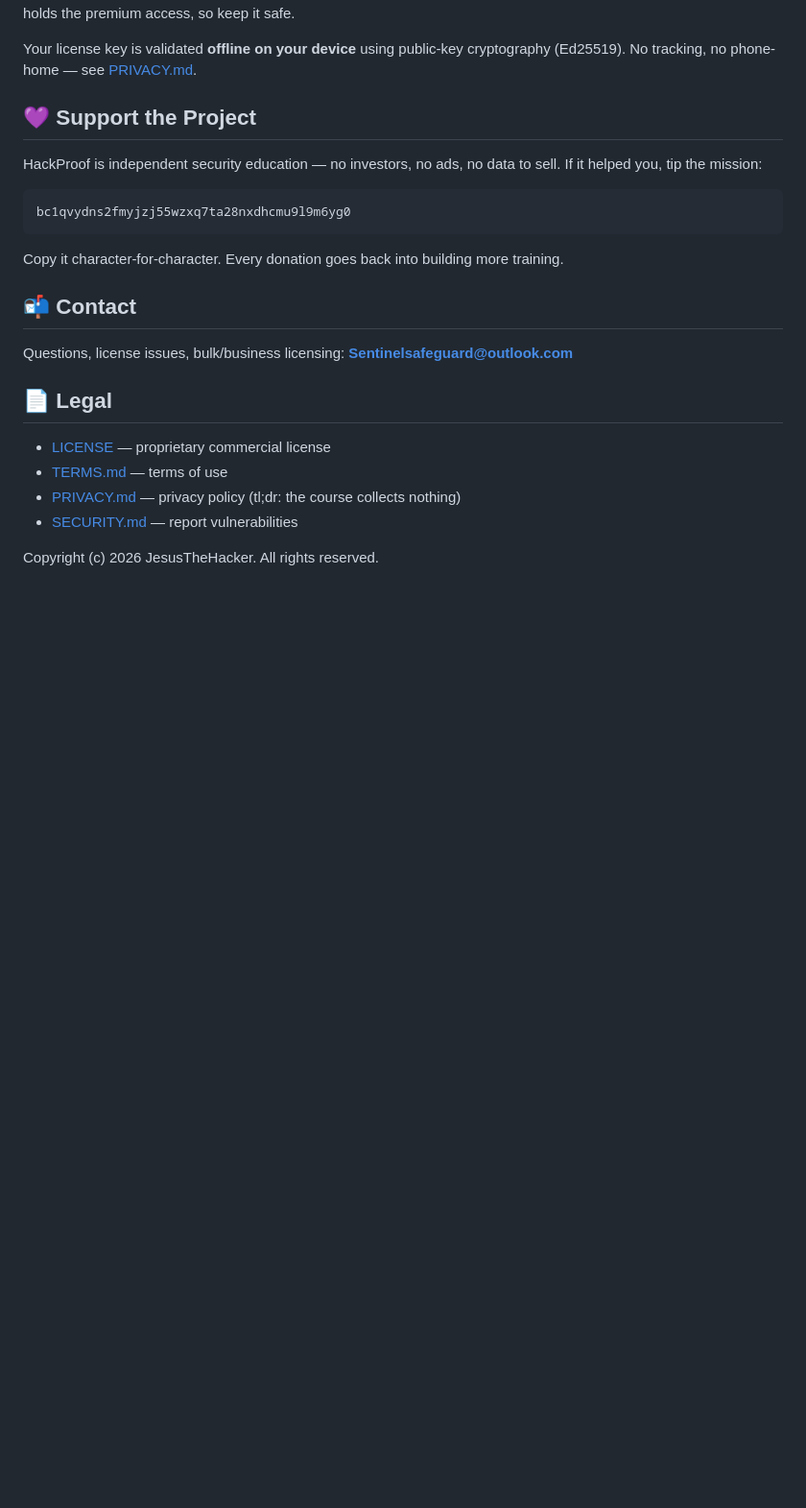
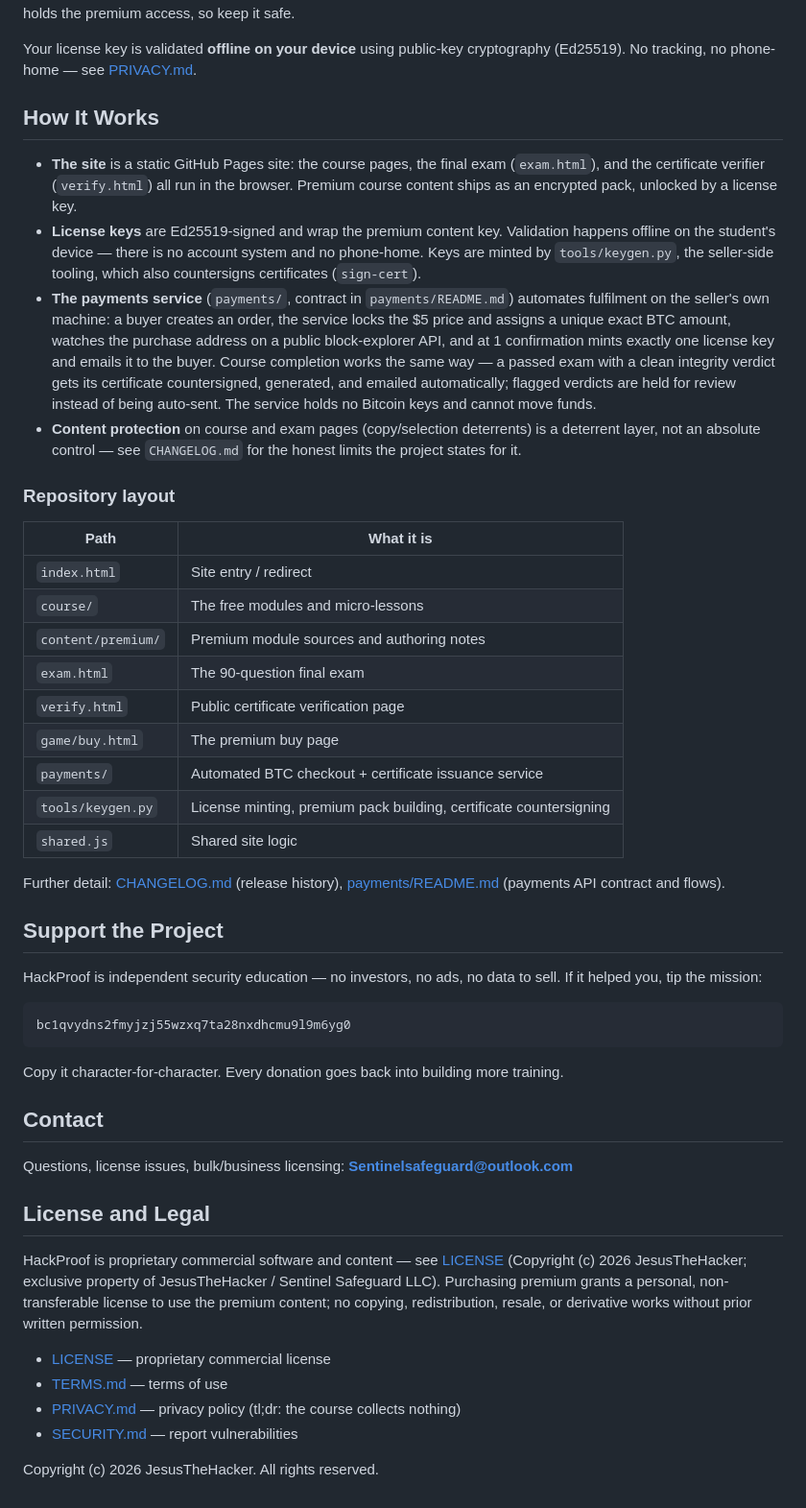
Before and after one commit to TheRealJesusTheHacker/HackProof, a Markdown page: README.md, the part around one of its changes. Shown at 96% size. Rendered like a GitHub page; blank space fills up the shorter version.

```diff
--- a/README.md
+++ b/README.md
@@ -133,7 +138,30 @@ Premium is a one-time **$5 USD in BTC**:
 
 Your license key is validated **offline on your device** using public-key cryptography (Ed25519). No tracking, no phone-home — see [PRIVACY.md](PRIVACY.md).
 
-## 💜 Support the Project
+## How It Works
+
+- **The site** is a static GitHub Pages site: the course pages, the final exam (`exam.html`), and the certificate verifier (`verify.html`) all run in the browser. Premium course content ships as an encrypted pack, unlocked by a license key.
+- **License keys** are Ed25519-signed and wrap the premium content key. Validation happens offline on the student's device — there is no account system and no phone-home. Keys are minted by `tools/keygen.py`, the seller-side tooling, which also countersigns certificates (`sign-cert`).
+- **The payments service** (`payments/`, contract in `payments/README.md`) automates fulfilment on the seller's own machine: a buyer creates an order, the service locks the $5 price and assigns a unique exact BTC amount, watches the purchase address on a public block-explorer API, and at 1 confirmation mints exactly one license key and emails it to the buyer. Course completion works the same way — a passed exam with a clean integrity verdict gets its certificate countersigned, generated, and emailed automatically; flagged verdicts are held for review instead of being auto-sent. The service holds no Bitcoin keys and cannot move funds.
+- **Content protection** on course and exam pages (copy/selection deterrents) is a deterrent layer, not an absolute control — see `CHANGELOG.md` for the honest limits the project states for it.
+
+### Repository layout
+
+| Path | What it is |
+|------|------------|
+| `index.html` | Site entry / redirect |
+| `course/` | The free modules and micro-lessons |
+| `content/premium/` | Premium module sources and authoring notes |
+| `exam.html` | The 90-question final exam |
+| `verify.html` | Public certificate verification page |
+| `game/buy.html` | The premium buy page |
+| `payments/` | Automated BTC checkout + certificate issuance service |
+| `tools/keygen.py` | License minting, premium pack building, certificate countersigning |
+| `shared.js` | Shared site logic |
+
+Further detail: [CHANGELOG.md](CHANGELOG.md) (release history), [payments/README.md](payments/README.md) (payments API contract and flows).
+
+## Support the Project
 
 HackProof is independent security education — no investors, no ads, no data to sell. If it helped you, tip the mission:
 
@@ -143,11 +171,13 @@ bc1qvydns2fmyjzj55wzxq7ta28nxdhcmu9l9m6yg0
 
 Copy it character-for-character. Every donation goes back into building more training.
 
-## 📬 Contact
+## Contact
 
 Questions, license issues, bulk/business licensing: **Sentinelsafeguard@outlook.com**
 
-## 📄 Legal
+## License and Legal
+
+HackProof is proprietary commercial software and content — see [LICENSE](LICENSE) (Copyright (c) 2026 JesusTheHacker; exclusive property of JesusTheHacker / Sentinel Safeguard LLC). Purchasing premium grants a personal, non-transferable license to use the premium content; no copying, redistribution, resale, or derivative works without prior written permission.
 
 - [LICENSE](LICENSE) — proprietary commercial license
 - [TERMS.md](TERMS.md) — terms of use
```
Also changed, not shown: other parts of README.md (+43 -38 lines).
